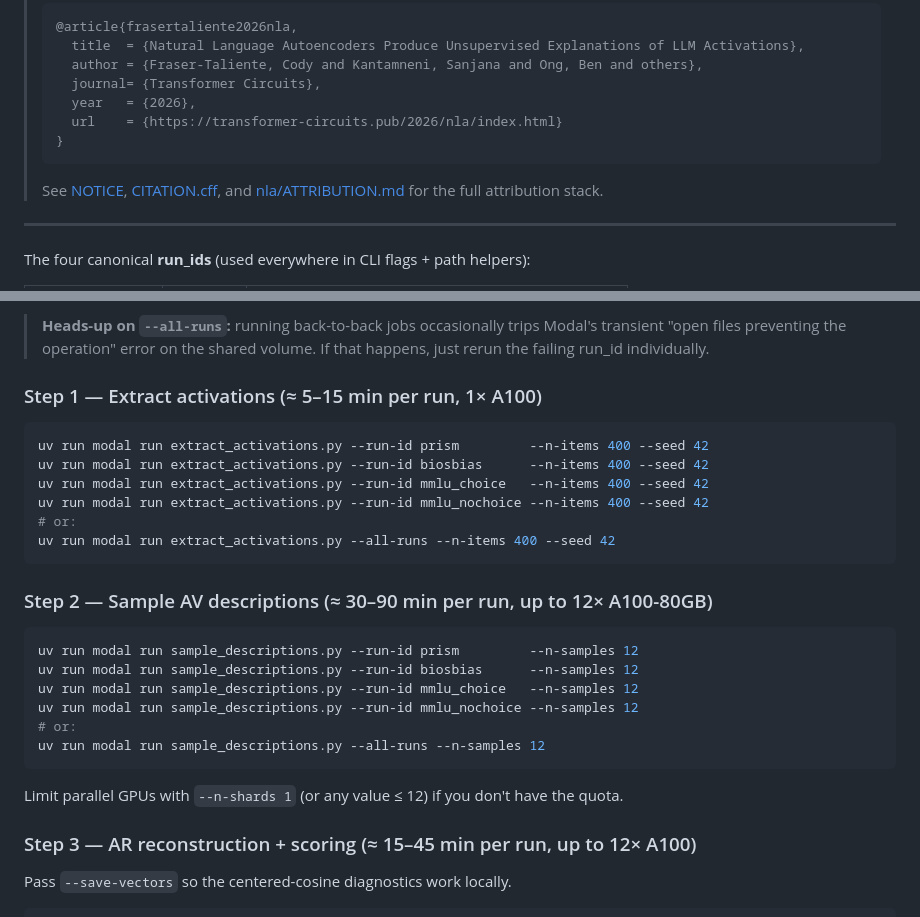
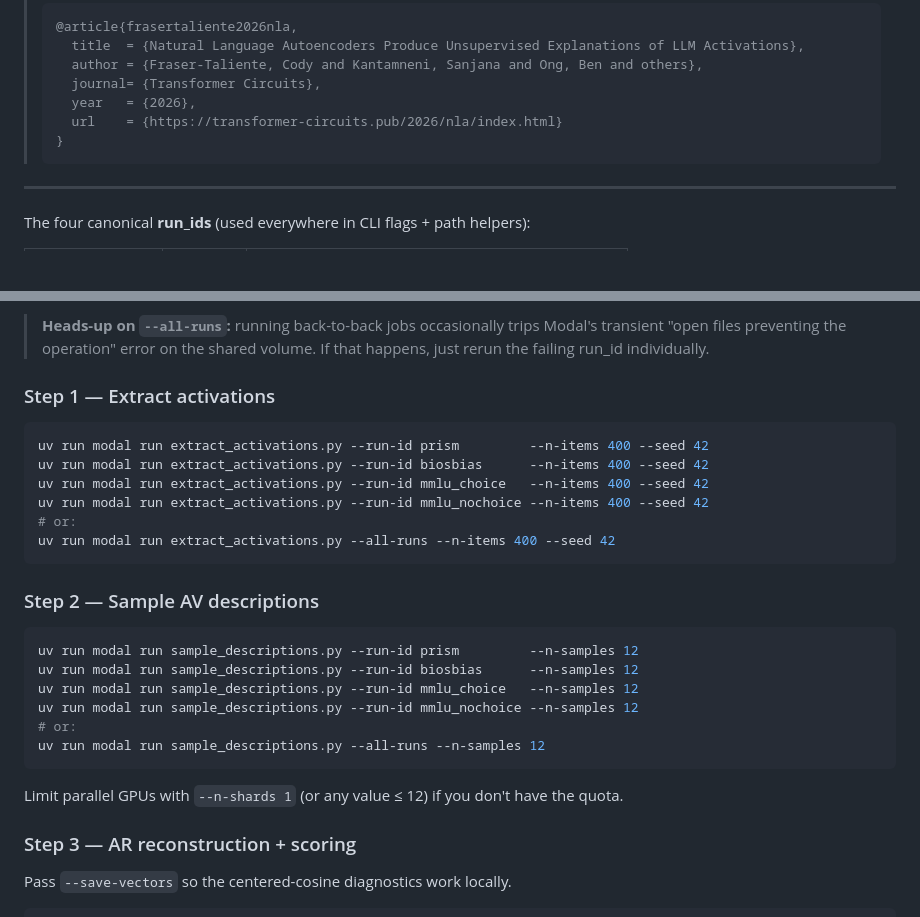
Before and after one commit to tranalexa/nla_reliability, a Markdown page: README.md, 2 parts joined by grey strips. GitHub-like rendering; blank space fills up the shorter version.

Commit message:
Refine step headings in README.md
Updated headings for steps in the README file to improve clarity.

````diff
--- a/README.md
+++ b/README.md
@@ -37,9 +37,6 @@ probes, and generalizability-theory variance decomposition.
 > }
 > ```
 >
-> See [NOTICE](NOTICE), [CITATION.cff](CITATION.cff), and
-> [nla/ATTRIBUTION.md](nla/ATTRIBUTION.md) for the full attribution stack.
-
 ---
 
 The four canonical **run_ids** (used everywhere in CLI flags + path helpers):
@@ -122,7 +119,7 @@ for all four. Outputs land on the Modal volume `nla-cache` (mounted at
 > Modal's transient "open files preventing the operation" error on the shared
 > volume. If that happens, just rerun the failing run_id individually.
 
-### Step 1 — Extract activations (≈ 5–15 min per run, 1× A100)
+### Step 1 — Extract activations
 
 ```bash
 uv run modal run extract_activations.py --run-id prism         --n-items 400 --seed 42
@@ -133,7 +130,7 @@ uv run modal run extract_activations.py --run-id mmlu_nochoice --n-items 400 --s
 uv run modal run extract_activations.py --all-runs --n-items 400 --seed 42
 ```
 
-### Step 2 — Sample AV descriptions (≈ 30–90 min per run, up to 12× A100-80GB)
+### Step 2 — Sample AV descriptions
 
 ```bash
 uv run modal run sample_descriptions.py --run-id prism         --n-samples 12
@@ -147,7 +144,7 @@ uv run modal run sample_descriptions.py --all-runs --n-samples 12
 Limit parallel GPUs with `--n-shards 1` (or any value ≤ 12) if you don't have
 the quota.
 
-### Step 3 — AR reconstruction + scoring (≈ 15–45 min per run, up to 12× A100)
+### Step 3 — AR reconstruction + scoring
 
 Pass `--save-vectors` so the centered-cosine diagnostics work locally.
 
````
